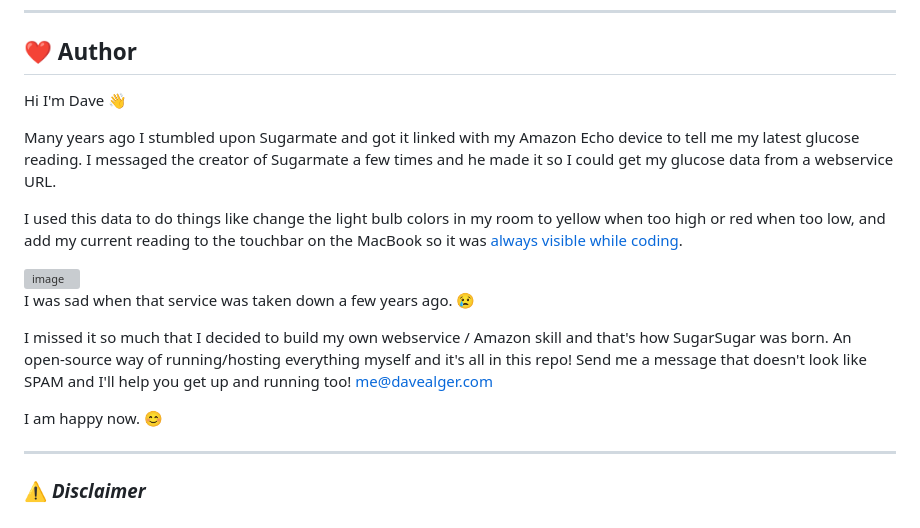
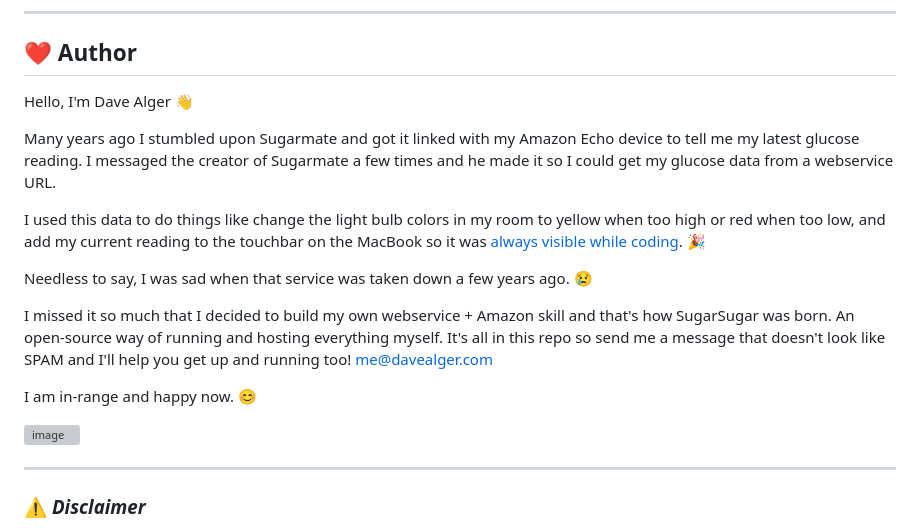
Before and after one commit to run-time/sugarsugar, a Markdown page: README.md, the part around the change. Drawn GitHub-style; grey boxes are pictures that could not be loaded.

```diff
--- a/README.md
+++ b/README.md
@@ -197,19 +197,19 @@ TODO: Looking for helpers to add complete documentation on the [GitHub repositor
 
 ## ❤️ Author
 
-Hi I'm Dave 👋
+Hello, I'm Dave Alger 👋
 
 Many years ago I stumbled upon Sugarmate and got it linked with my Amazon Echo device to tell me my latest glucose reading. I messaged the creator of Sugarmate a few times and he made it so I could get my glucose data from a webservice URL.
 
-I used this data to do things like change the light bulb colors in my room to yellow when too high or red when too low, and add my current reading to the touchbar on the MacBook so it was [always visible while coding](https://x.com/DaveAlger/status/1450194591144054785).
+I used this data to do things like change the light bulb colors in my room to yellow when too high or red when too low, and add my current reading to the touchbar on the MacBook so it was [always visible while coding](https://x.com/DaveAlger/status/1450194591144054785). 🎉
+
+Needless to say, I was sad when that service was taken down a few years ago. 😢
+
+I missed it so much that I decided to build my own webservice + Amazon skill and that's how SugarSugar was born. An open-source way of running and hosting everything myself. It's all in this repo so send me a message that doesn't look like SPAM and I'll help you get up and running too! <me@davealger.com>
+
+I am in-range and happy now. 😊
 
 <img width="400" height="400" alt="image" src="https://github.com/user-attachments/assets/34b30754-97d5-4920-9195-f1dd9f4cad8d" />
-
-I was sad when that service was taken down a few years ago. 😢
-
-I missed it so much that I decided to build my own webservice / Amazon skill and that's how SugarSugar was born. An open-source way of running/hosting everything myself and it's all in this repo! Send me a message that doesn't look like SPAM and I'll help you get up and running too! <me@davealger.com>
-
-I am happy now. 😊
 
 ---
 
```
